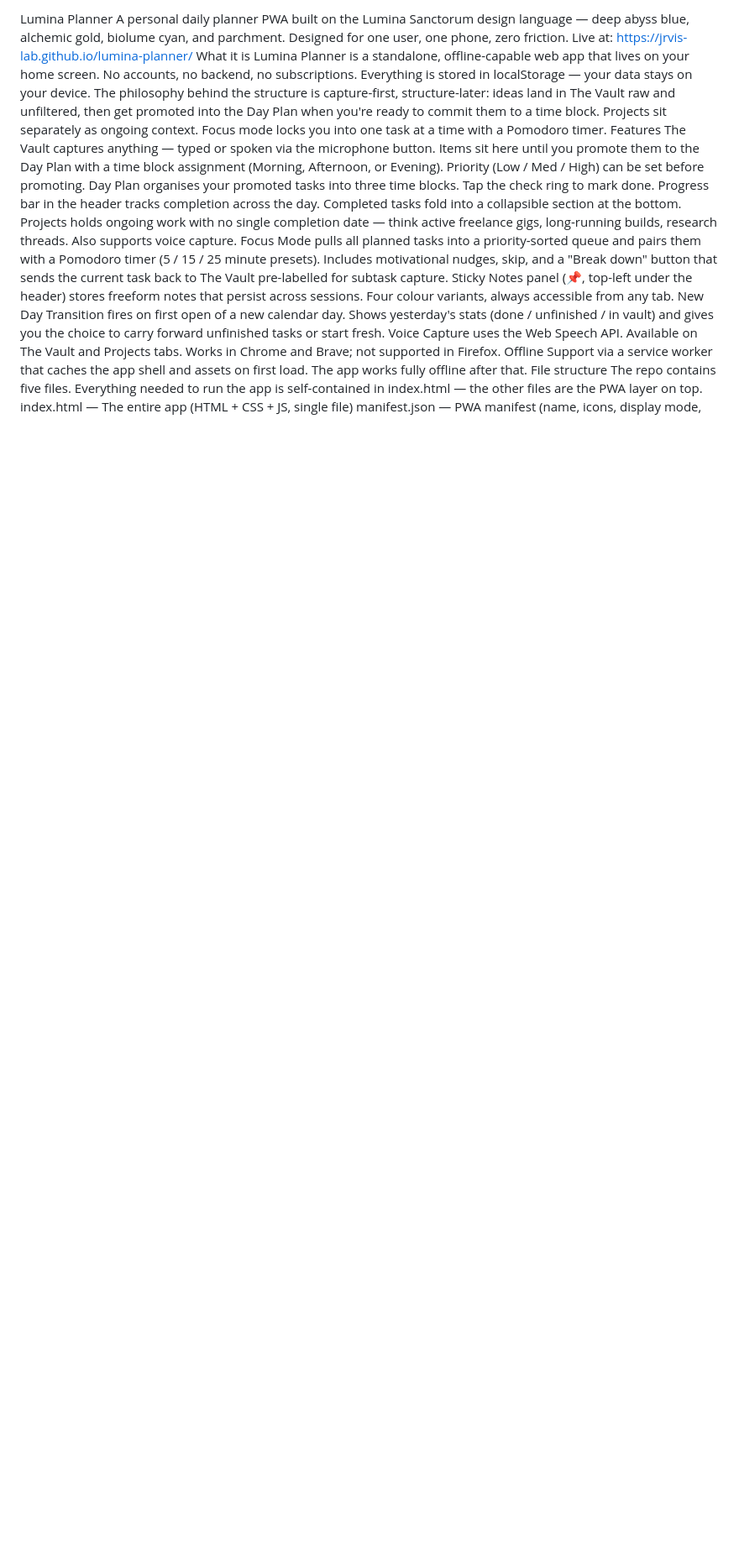
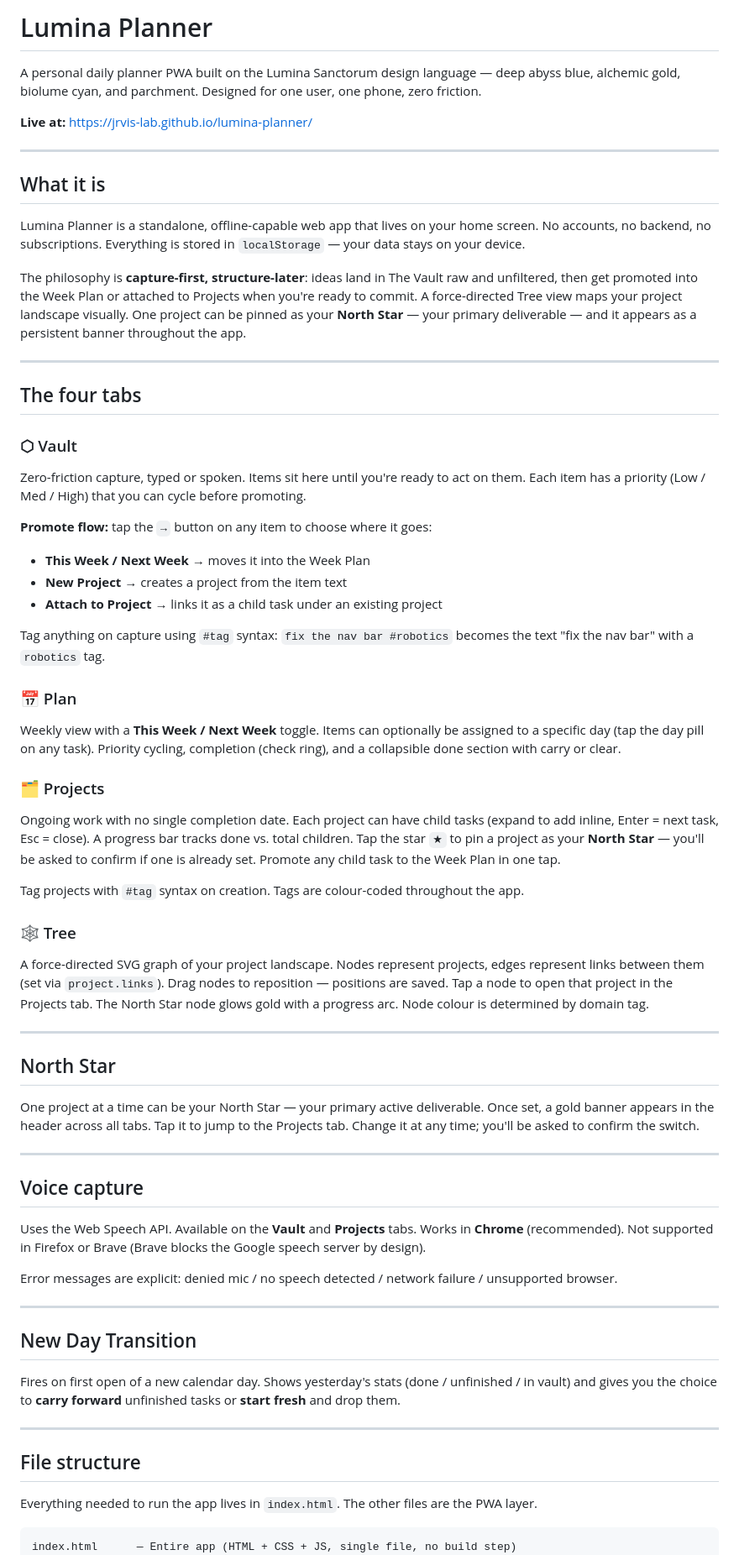
Before and after one commit to JRvis-lab/lumina-planner, a Markdown page: README.md, the part around one of its changes. Shown at 84% size. Rendered like a GitHub page; blank space fills up the shorter version.

Commit message:
Revise README for improved clarity and detail
Updated README to enhance clarity and detail about features and design.

````diff
--- a/README.md
+++ b/README.md
@@ -1,19 +1,68 @@
-Lumina Planner
+# Lumina Planner
+
 A personal daily planner PWA built on the Lumina Sanctorum design language — deep abyss blue, alchemic gold, biolume cyan, and parchment. Designed for one user, one phone, zero friction.
-Live at: https://jrvis-lab.github.io/lumina-planner/
-What it is
-Lumina Planner is a standalone, offline-capable web app that lives on your home screen. No accounts, no backend, no subscriptions. Everything is stored in localStorage — your data stays on your device.
-The philosophy behind the structure is capture-first, structure-later: ideas land in The Vault raw and unfiltered, then get promoted into the Day Plan when you're ready to commit them to a time block. Projects sit separately as ongoing context. Focus mode locks you into one task at a time with a Pomodoro timer.
-Features
-The Vault captures anything — typed or spoken via the microphone button. Items sit here until you promote them to the Day Plan with a time block assignment (Morning, Afternoon, or Evening). Priority (Low / Med / High) can be set before promoting.
-Day Plan organises your promoted tasks into three time blocks. Tap the check ring to mark done. Progress bar in the header tracks completion across the day. Completed tasks fold into a collapsible section at the bottom.
-Projects holds ongoing work with no single completion date — think active freelance gigs, long-running builds, research threads. Also supports voice capture.
-Focus Mode pulls all planned tasks into a priority-sorted queue and pairs them with a Pomodoro timer (5 / 15 / 25 minute presets). Includes motivational nudges, skip, and a "Break down" button that sends the current task back to The Vault pre-labelled for subtask capture.
-Sticky Notes panel (📌, top-left under the header) stores freeform notes that persist across sessions. Four colour variants, always accessible from any tab.
-New Day Transition fires on first open of a new calendar day. Shows yesterday's stats (done / unfinished / in vault) and gives you the choice to carry forward unfinished tasks or start fresh.
-Voice Capture uses the Web Speech API. Available on The Vault and Projects tabs. Works in Chrome and Brave; not supported in Firefox.
-Offline Support via a service worker that caches the app shell and assets on first load. The app works fully offline after that.
-File structure
-The repo contains five files. Everything needed to run the app is self-contained in index.html — the other files are the PWA layer on top.
-index.html      — The entire app (HTML + CSS + JS, single file)
+
+**Live at:** https://jrvis-lab.github.io/lumina-planner/
+
+---
+
+## What it is
+
+Lumina Planner is a standalone, offline-capable web app that lives on your home screen. No accounts, no backend, no subscriptions. Everything is stored in `localStorage` — your data stays on your device.
+
+The philosophy is **capture-first, structure-later**: ideas land in The Vault raw and unfiltered, then get promoted into the Week Plan or attached to Projects when you're ready to commit. A force-directed Tree view maps your project landscape visually. One project can be pinned as your **North Star** — your primary deliverable — and it appears as a persistent banner throughout the app.
+
+---
+
+## The four tabs
+
+### ⬡ Vault
+Zero-friction capture, typed or spoken. Items sit here until you're ready to act on them. Each item has a priority (Low / Med / High) that you can cycle before promoting.
+
+**Promote flow:** tap the `→` button on any item to choose where it goes:
+- **This Week / Next Week** → moves it into the Week Plan
+- **New Project** → creates a project from the item text
+- **Attach to Project** → links it as a child task under an existing project
+
+Tag anything on capture using `#tag` syntax: `fix the nav bar #robotics` becomes the text "fix the nav bar" with a `robotics` tag.
+
+### 📅 Plan
+Weekly view with a **This Week / Next Week** toggle. Items can optionally be assigned to a specific day (tap the day pill on any task). Priority cycling, completion (check ring), and a collapsible done section with carry or clear.
+
+### 🗂 Projects
+Ongoing work with no single completion date. Each project can have child tasks (expand to add inline, Enter = next task, Esc = close). A progress bar tracks done vs. total children. Tap the star `★` to pin a project as your **North Star** — you'll be asked to confirm if one is already set. Promote any child task to the Week Plan in one tap.
+
+Tag projects with `#tag` syntax on creation. Tags are colour-coded throughout the app.
+
+### 🕸 Tree
+A force-directed SVG graph of your project landscape. Nodes represent projects, edges represent links between them (set via `project.links`). Drag nodes to reposition — positions are saved. Tap a node to open that project in the Projects tab. The North Star node glows gold with a progress arc. Node colour is determined by domain tag.
+
+---
+
+## North Star
+
+One project at a time can be your North Star — your primary active deliverable. Once set, a gold banner appears in the header across all tabs. Tap it to jump to the Projects tab. Change it at any time; you'll be asked to confirm the switch.
+
+---
+
+## Voice capture
+
+Uses the Web Speech API. Available on the **Vault** and **Projects** tabs. Works in **Chrome** (recommended). Not supported in Firefox or Brave (Brave blocks the Google speech server by design).
+
+Error messages are explicit: denied mic / no speech detected / network failure / unsupported browser.
+
+---
+
+## New Day Transition
+
+Fires on first open of a new calendar day. Shows yesterday's stats (done / unfinished / in vault) and gives you the choice to **carry forward** unfinished tasks or **start fresh** and drop them.
+
+---
+
+## File structure
+
+Everything needed to run the app lives in `index.html`. The other files are the PWA layer.
+
+```
+index.html      — Entire app (HTML + CSS + JS, single file, no build step)
 manifest.json   — PWA manifest (name, icons, display mode, theme colour)
````
Also changed, not shown: other parts of README.md (+66 -40 lines).
